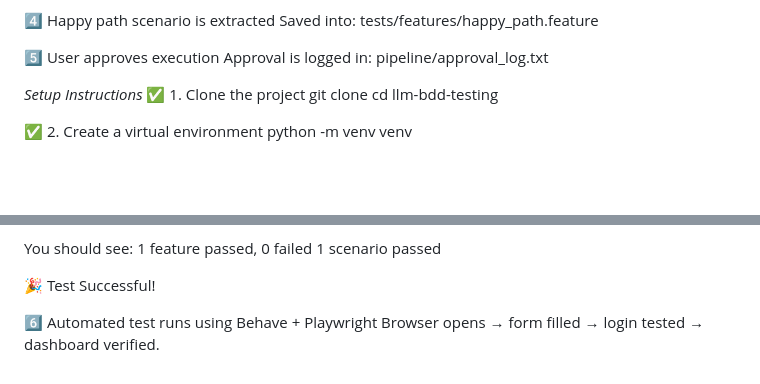
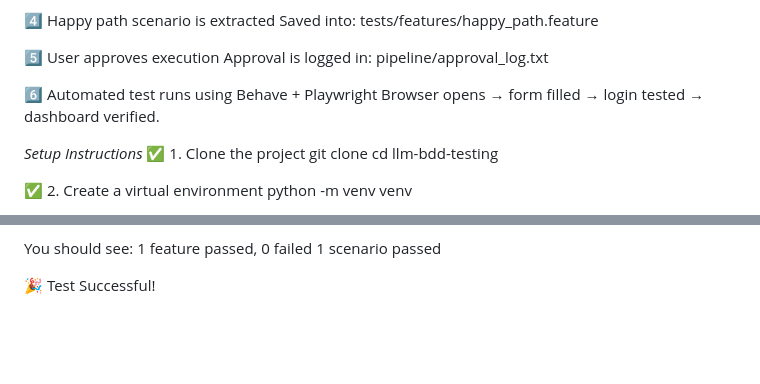
Before and after one commit to ApekshaTS/LLM-Assisted-BDD-Testing-Automation, a Markdown page: README.md, 2 parts joined by grey strips. Rendered like a GitHub page; blank space fills up the shorter version.

```diff
--- a/README.md
+++ b/README.md
@@ -50,6 +50,8 @@ tests/features/happy_path.feature
 Approval is logged in:
 pipeline/approval_log.txt
 
+6️⃣ Automated test runs using Behave + Playwright
+Browser opens → form filled → login tested → dashboard verified.
 
 *Setup Instructions*
 ✅ 1. Clone the project
@@ -144,6 +146,3 @@ You should see:
 1 scenario passed
 
 🎉 Test Successful!
-
-6️⃣ Automated test runs using Behave + Playwright
-Browser opens → form filled → login tested → dashboard verified.
```
